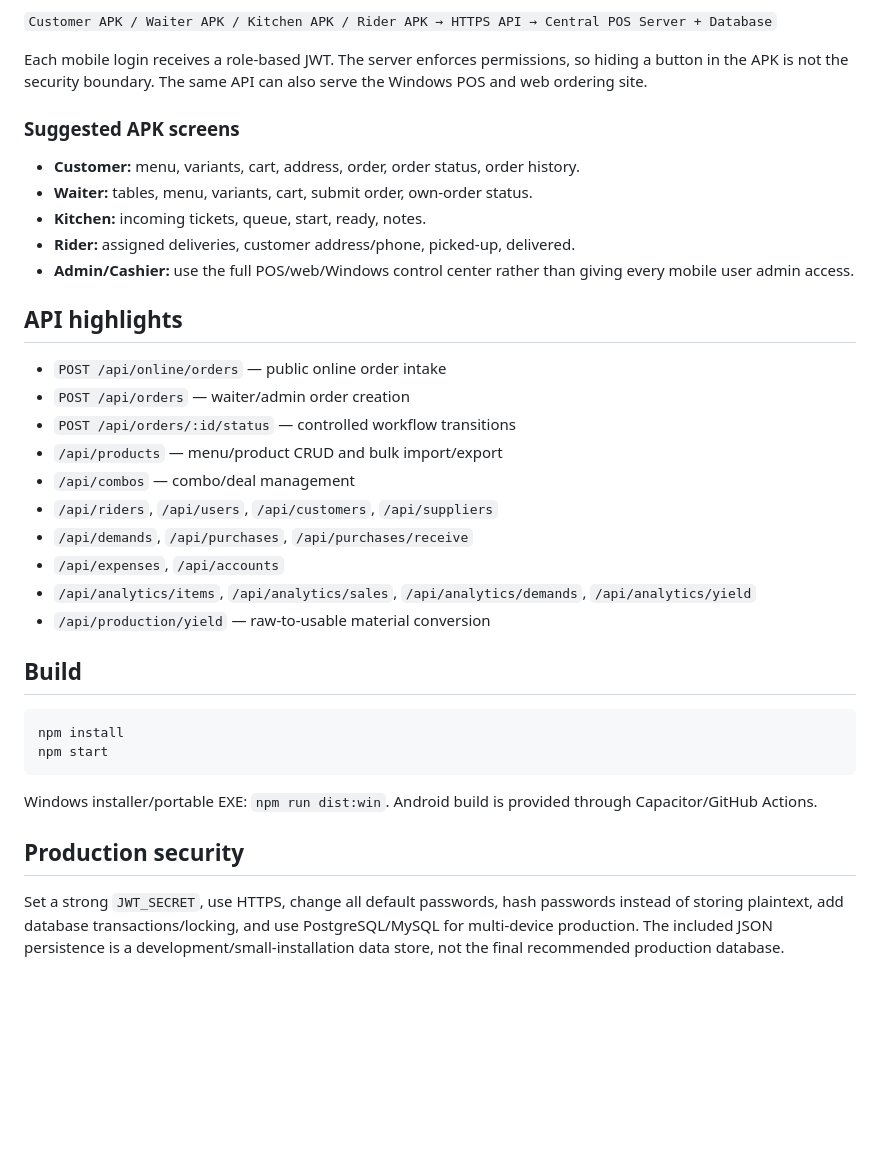
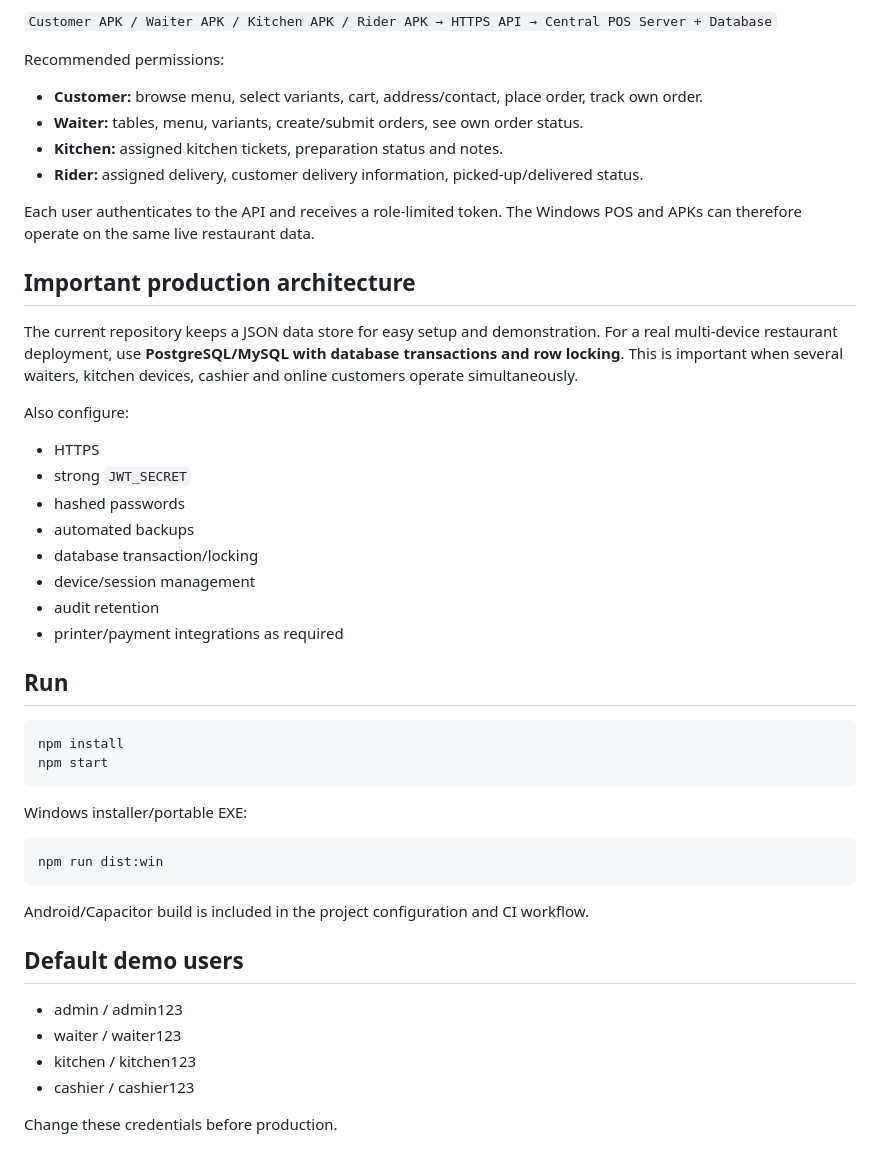
Before and after one commit to findupto/Weekly, a Markdown page: README.md, the part around one of its changes. GitHub-like rendering; blank space fills up the shorter version.

````diff
--- a/README.md
+++ b/README.md
@@ -51,34 +69,43 @@ The APK is a client, not the database. Recommended production setup:
 
 `Customer APK / Waiter APK / Kitchen APK / Rider APK → HTTPS API → Central POS Server + Database`
 
-Each mobile login receives a role-based JWT. The server enforces permissions, so hiding a button in the APK is not the security boundary. The same API can also serve the Windows POS and web ordering site.
+Recommended permissions:
 
-### Suggested APK screens
-- **Customer:** menu, variants, cart, address, order, order status, order history.
-- **Waiter:** tables, menu, variants, cart, submit order, own-order status.
-- **Kitchen:** incoming tickets, queue, start, ready, notes.
-- **Rider:** assigned deliveries, customer address/phone, picked-up, delivered.
-- **Admin/Cashier:** use the full POS/web/Windows control center rather than giving every mobile user admin access.
+- **Customer:** browse menu, select variants, cart, address/contact, place order, track own order.
+- **Waiter:** tables, menu, variants, create/submit orders, see own order status.
+- **Kitchen:** assigned kitchen tickets, preparation status and notes.
+- **Rider:** assigned delivery, customer delivery information, picked-up/delivered status.
 
-## API highlights
-- `POST /api/online/orders` — public online order intake
-- `POST /api/orders` — waiter/admin order creation
-- `POST /api/orders/:id/status` — controlled workflow transitions
-- `/api/products` — menu/product CRUD and bulk import/export
-- `/api/combos` — combo/deal management
-- `/api/riders`, `/api/users`, `/api/customers`, `/api/suppliers`
-- `/api/demands`, `/api/purchases`, `/api/purchases/receive`
-- `/api/expenses`, `/api/accounts`
-- `/api/analytics/items`, `/api/analytics/sales`, `/api/analytics/demands`, `/api/analytics/yield`
-- `/api/production/yield` — raw-to-usable material conversion
+Each user authenticates to the API and receives a role-limited token. The Windows POS and APKs can therefore operate on the same live restaurant data.
 
-## Build
+## Important production architecture
+The current repository keeps a JSON data store for easy setup and demonstration. For a real multi-device restaurant deployment, use **PostgreSQL/MySQL with database transactions and row locking**. This is important when several waiters, kitchen devices, cashier and online customers operate simultaneously.
+
+Also configure:
+- HTTPS
+- strong `JWT_SECRET`
+- hashed passwords
+- automated backups
+- database transaction/locking
+- device/session management
+- audit retention
+- printer/payment integrations as required
+
+## Run
 ```bash
 npm install
 npm start
 ```
-Windows installer/portable EXE: `npm run dist:win`.
-Android build is provided through Capacitor/GitHub Actions.
+Windows installer/portable EXE:
+```bash
+npm run dist:win
+```
+Android/Capacitor build is included in the project configuration and CI workflow.
 
-## Production security
-Set a strong `JWT_SECRET`, use HTTPS, change all default passwords, hash passwords instead of storing plaintext, add database transactions/locking, and use PostgreSQL/MySQL for multi-device production. The included JSON persistence is a development/small-installation data store, not the final recommended production database.
+## Default demo users
+- admin / admin123
+- waiter / waiter123
+- kitchen / kitchen123
+- cashier / cashier123
+
+Change these credentials before production.
````
Also changed, not shown: other parts of README.md (+57 -39 lines).
